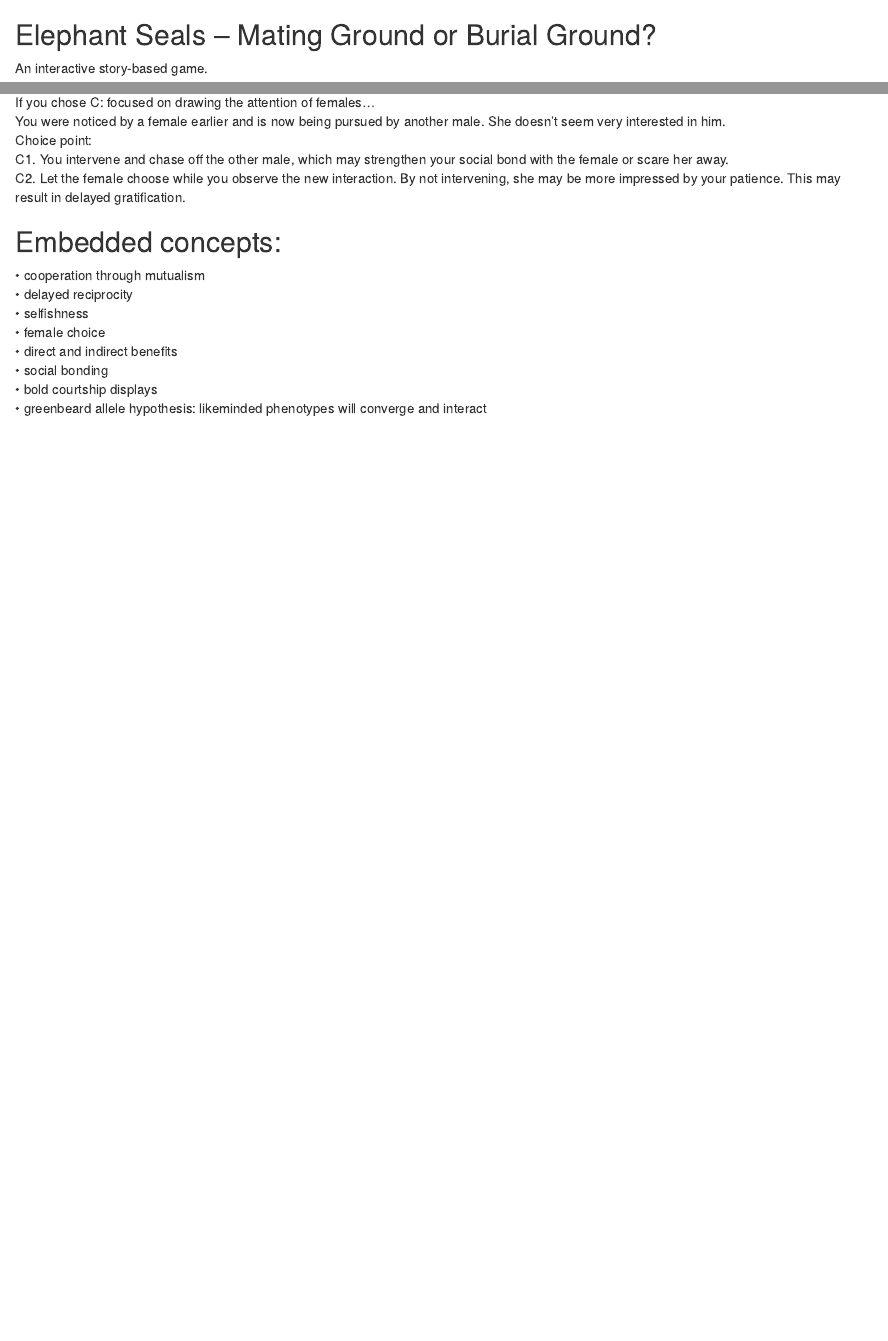
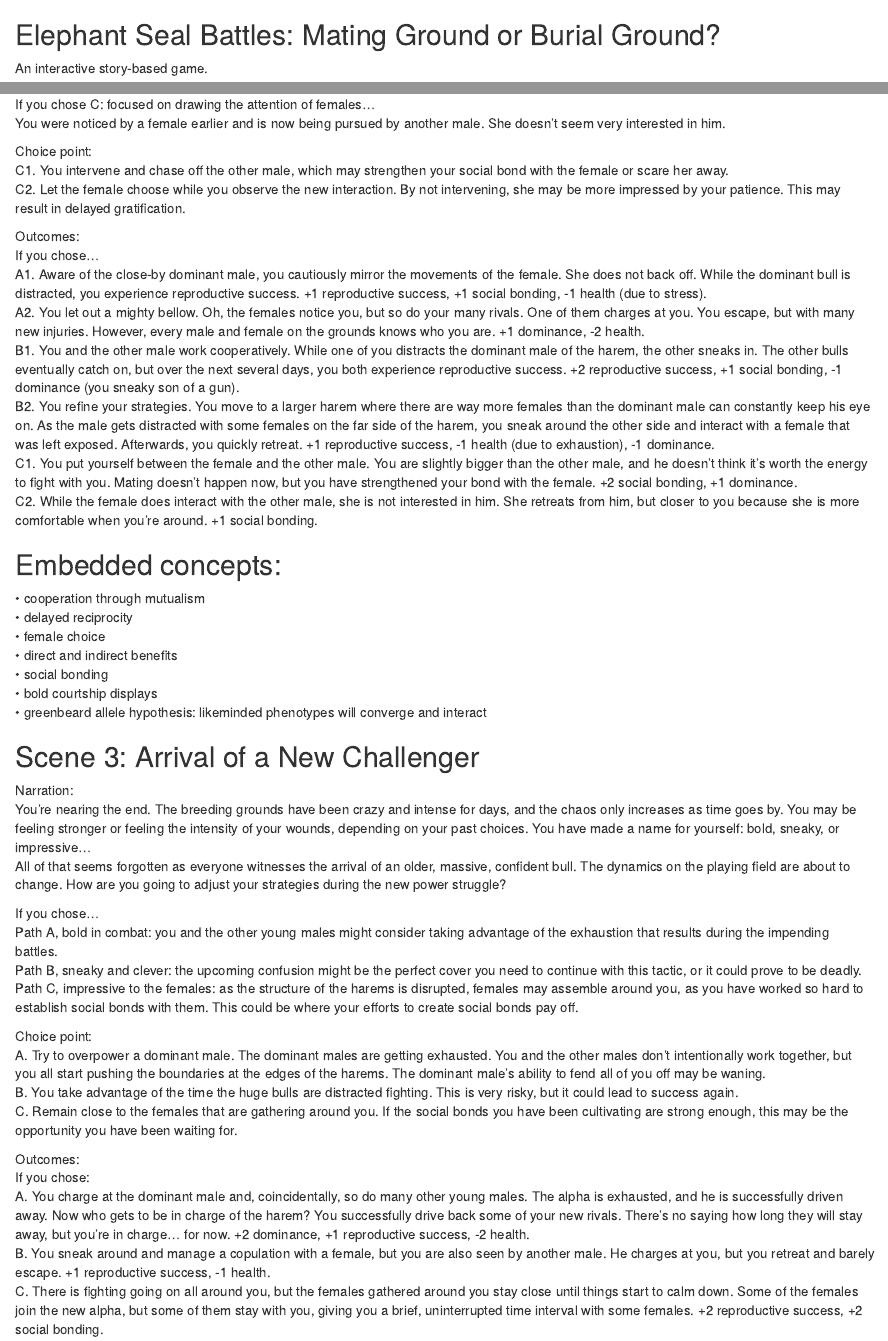
Before and after one commit to Winnie-Weidow/ZOOL-Project, an R Markdown document (index.Rmd): the page in a window 1100 px wide, from 600 px down, and a second part further down, joined at a grey line. The pictures show the output file index.html that the author committed with the source, opened offline.

Commit message:
project update

````diff
--- a/index.Rmd
+++ b/index.Rmd
@@ -10,7 +10,7 @@ qr <- qr_code("winnie-weidow.github.io/ZOOL-Project")
 plot(qr)
 ```
 
-## Elephant Seals – Mating Ground or Burial Ground?
+## Elephant Seal Battles: Mating Ground or Burial Ground?
 An interactive story-based game.
 
 ## Points:
@@ -81,16 +82,52 @@ B2. Forget the other guy. Try again by yourself, but refine your strategy - bett
 
 If you chose C: focused on drawing the attention of females…
 You were noticed by a female earlier and is now being pursued by another male. She doesn’t seem very interested in him.
+
 Choice point:
 C1. You intervene and chase off the other male, which may strengthen your social bond with the female or scare her away.
 C2. Let the female choose while you observe the new interaction. By not intervening, she may be more impressed by your patience. This may result in delayed gratification.
 
+
+Outcomes:
+If you chose…
+A1. Aware of the close-by dominant male, you cautiously mirror the movements of the female. She does not back off. While the dominant bull is distracted, you experience reproductive success. +1 reproductive success, +1 social bonding, -1 health (due to stress).
+A2. You let out a mighty bellow. Oh, the females notice you, but so do your many rivals. One of them charges at you. You escape, but with many new injuries. However, every male and female on the grounds knows who you are. +1 dominance, -2 health.
+B1. You and the other male work cooperatively. While one of you distracts the dominant male of the harem, the other sneaks in. The other bulls eventually catch on, but over the next several days, you both experience reproductive success. +2 reproductive success, +1 social bonding, -1 dominance (you sneaky son of a gun).
+B2. You refine your strategies. You move to a larger harem where there are way more females than the dominant male can constantly keep his eye on. As the male gets distracted with some females on the far side of the harem, you sneak around the other side and interact with a female that was left exposed.  Afterwards, you quickly retreat. +1 reproductive success, -1 health (due to exhaustion), -1 dominance.
+C1. You put yourself between the female and the other male. You are slightly bigger than the other male, and he doesn’t think it’s worth the energy to fight with you. Mating doesn’t happen now, but you have strengthened your bond with the female. +2 social bonding, +1 dominance.
+C2. While the female does interact with the other male, she is not interested in him. She retreats from him, but closer to you because she is more comfortable when you’re around. +1 social bonding.
+
 ## Embedded concepts:
 •	cooperation through mutualism
 •	delayed reciprocity
-•	selfishness
 •	female choice
 •	direct and indirect benefits
 •	social bonding
 •	bold courtship displays
 •	greenbeard allele hypothesis: likeminded phenotypes will converge and interact
+
+
+## Scene 3: Arrival of a New Challenger
+
+
+Narration:
+You’re nearing the end. The breeding grounds have been crazy and intense for days, and the chaos only increases as time goes by. You may be feeling stronger or feeling the intensity of your wounds, depending on your past choices. You have made a name for yourself: bold, sneaky, or impressive…
+All of that seems forgotten as everyone witnesses the arrival of an older, massive, confident bull. The dynamics on the playing field are about to change. How are you going to adjust your strategies during the new power struggle?
+
+If you chose…
+Path A, bold in combat: you and the other young males might consider taking advantage of the exhaustion that results during the impending battles.
+Path B, sneaky and clever: the upcoming confusion might be the perfect cover you need to continue with this tactic, or it could prove to be deadly.
+Path C, impressive to the females: as the structure of the harems is disrupted, females may assemble around you, as you have worked so hard to establish social bonds with them. This could be where your efforts to create social bonds pay off.
+
+
+Choice point:
+A.	Try to overpower a dominant male. The dominant males are getting exhausted. You and the other males don’t intentionally work together, but you all start pushing the boundaries at the edges of the harems. The dominant male’s ability to fend all of you off may be waning.
+B.	You take advantage of the time the huge bulls are distracted fighting. This is very risky, but it could lead to success again.
+C.	Remain close to the females that are gathering around you. If the social bonds you have been cultivating are strong enough, this may be the opportunity you have been waiting for.
+
+
+Outcomes:
+If you chose:
+A.	You charge at the dominant male and, coincidentally, so do many other young males. The alpha is exhausted, and he is successfully driven away. Now who gets to be in charge of the harem? You successfully drive back some of your new rivals. There’s no saying how long they will stay away, but you’re in charge… for now. +2 dominance, +1 reproductive success, -2 health.
+B.	You sneak around and manage a copulation with a female, but you are also seen by another male. He charges at you, but you retreat and barely escape. +1 reproductive success, -1 health.
+C.	There is fighting going on all around you, but the females gathered around you stay close until things start to calm down. Some of the females join the new alpha, but some of them stay with you, giving you a brief, uninterrupted time interval with some females. +2 reproductive success, +2 social bonding.
````
Also changed, not shown: index.html, index.Rmd (3 more changed lines).
